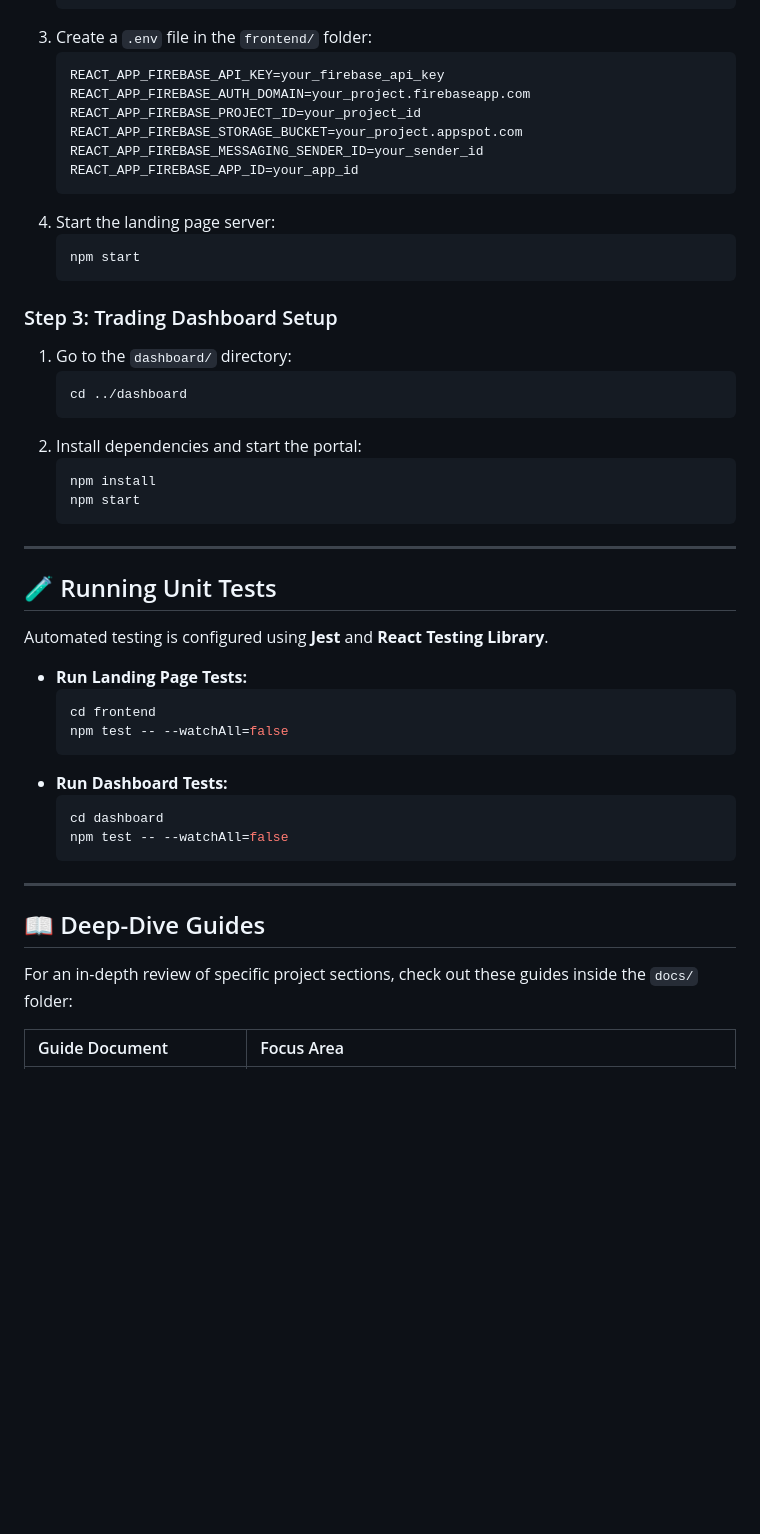
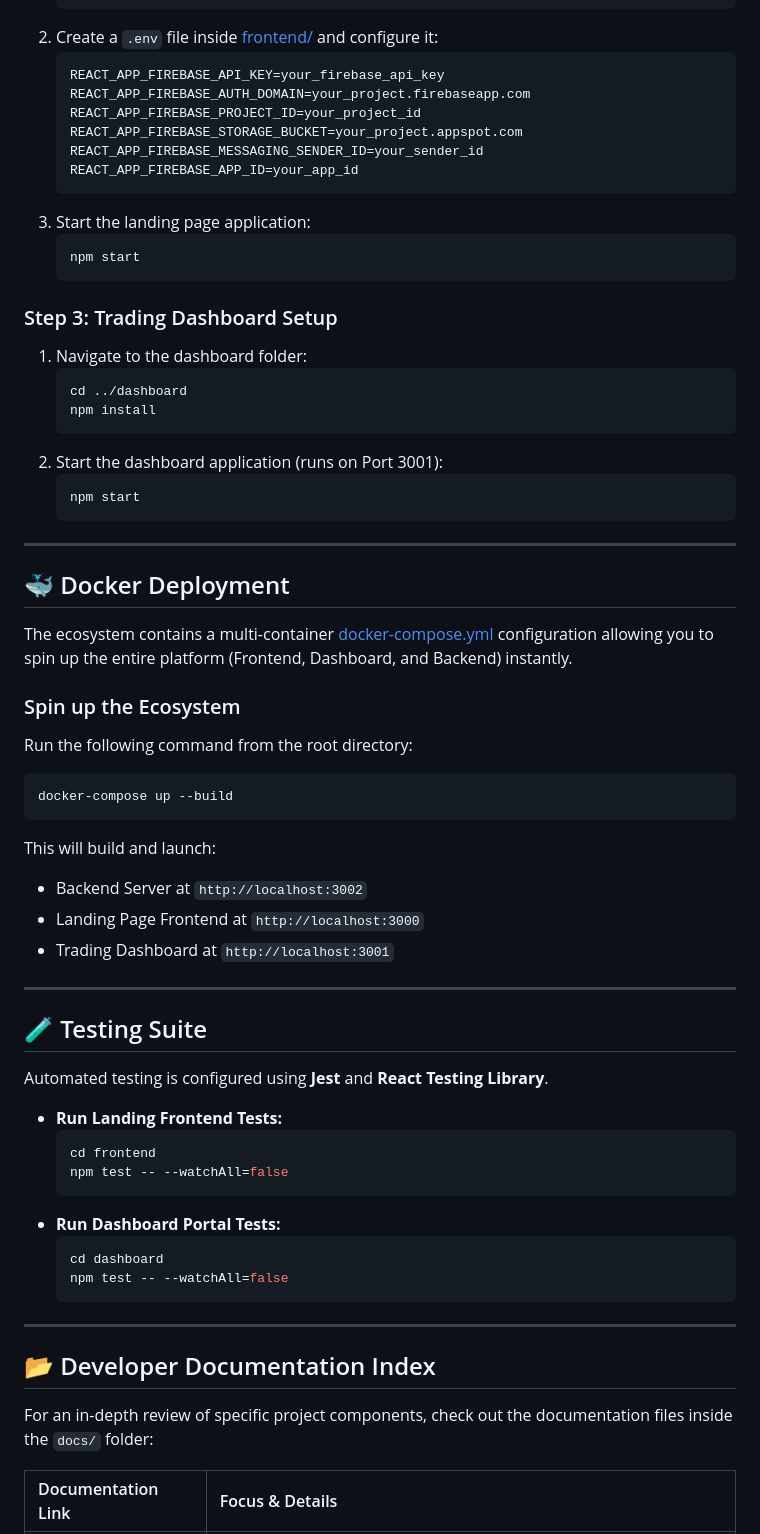
Before and after one commit to Shivangi1515/TradeFlow, a Markdown page: README.md, the part around one of its changes. Drawn GitHub-style; blank space fills up the shorter version.

````diff
--- a/README.md
+++ b/README.md
@@ -81,6 +122,6 @@ The ecosystem is divided into three decoupled origin services working in harmony
    npm install
    ```
-3. Create a `.env` file in the `frontend/` folder:
+2. Create a `.env` file inside [frontend/](file:///c:/Users/shiva/Desktop/TradeFlow/frontend) and configure it:
    ```env
    REACT_APP_FIREBASE_API_KEY=your_firebase_api_key
    REACT_APP_FIREBASE_AUTH_DOMAIN=your_project.firebaseapp.com
@@ -89,34 +130,50 @@ The ecosystem is divided into three decoupled origin services working in harmony
    REACT_APP_FIREBASE_MESSAGING_SENDER_ID=your_sender_id
    REACT_APP_FIREBASE_APP_ID=your_app_id
    ```
-4. Start the landing page server:
+3. Start the landing page application:
    ```bash
    npm start
    ```
 
 ### Step 3: Trading Dashboard Setup
-1. Go to the `dashboard/` directory:
+1. Navigate to the dashboard folder:
    ```bash
    cd ../dashboard
+   npm install
    ```
-2. Install dependencies and start the portal:
+2. Start the dashboard application (runs on Port 3001):
    ```bash
-   npm install
    npm start
    ```
 
 ---
 
-## 🧪 Running Unit Tests
+## 🐳 Docker Deployment
+
+The ecosystem contains a multi-container [docker-compose.yml](file:///c:/Users/shiva/Desktop/TradeFlow/docker-compose.yml) configuration allowing you to spin up the entire platform (Frontend, Dashboard, and Backend) instantly.
+
+### Spin up the Ecosystem
+Run the following command from the root directory:
+```bash
+docker-compose up --build
+```
+This will build and launch:
+*   Backend Server at `http://localhost:3002`
+*   Landing Page Frontend at `http://localhost:3000`
+*   Trading Dashboard at `http://localhost:3001`
+
+---
+
+## 🧪 Testing Suite
 
 Automated testing is configured using **Jest** and **React Testing Library**.
 
-*   **Run Landing Page Tests:**
+*   **Run Landing Frontend Tests:**
     ```bash
     cd frontend
     npm test -- --watchAll=false
     ```
-*   **Run Dashboard Tests:**
+*   **Run Dashboard Portal Tests:**
     ```bash
     cd dashboard
     npm test -- --watchAll=false
@@ -124,9 +181,9 @@ Automated testing is configured using **Jest** and **React Testing Library**.
 
 ---
 
-## 📖 Deep-Dive Guides
+## 📂 Developer Documentation Index
 
-For an in-depth review of specific project sections, check out these guides inside the `docs/` folder:
+For an in-depth review of specific project components, check out the documentation files inside the `docs/` folder:
 
-| Guide Document | Focus Area |
+| Documentation Link | Focus & Details |
 | :--- | :--- |
````
Also changed, not shown: other parts of README.md (+92 -45 lines).
